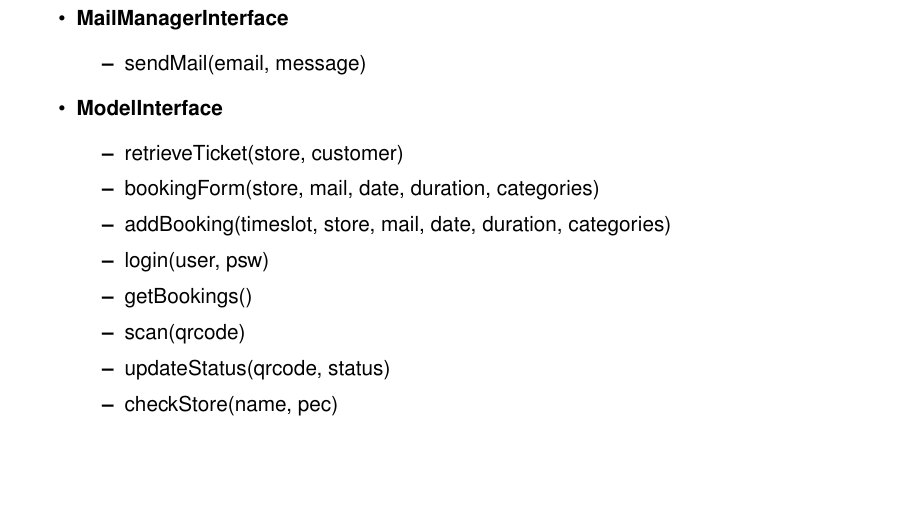
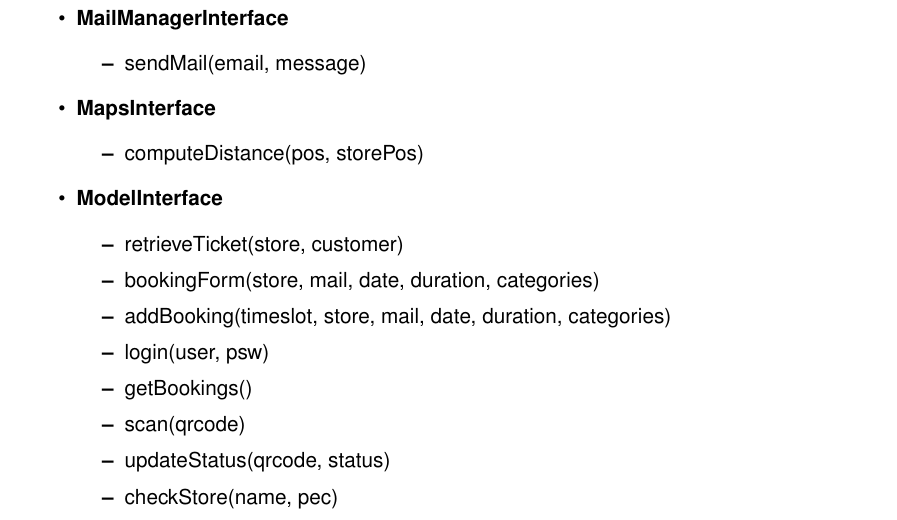
Before and after one commit to snegrini/CLup-SE2-Project-2021, a LaTeX book (DD/DD.tex, which reads DD/chapters/2_architectural_design.tex): part of page 24 of 38, cut so that both start at the same text, the shorter picture padded with empty space. Compiled offline with pdfLaTeX.

Commit message:
Add interface in components interfaces

```diff
--- a/DD/chapters/2_architectural_design.tex
+++ b/DD/chapters/2_architectural_design.tex
@@ -352,6 +352,11 @@ This section lists all the methods that each component interface provides to the
 		\item sendMail(email, message)
 	\end{itemize}
 
+	\item \textbf{MapsInterface}
+	\begin{itemize}
+		\item computeDistance(pos, storePos)
+	\end{itemize}
+
 	\item \textbf{ModelInterface}
 	\begin{itemize}
 		\item retrieveTicket(store, customer)
```
